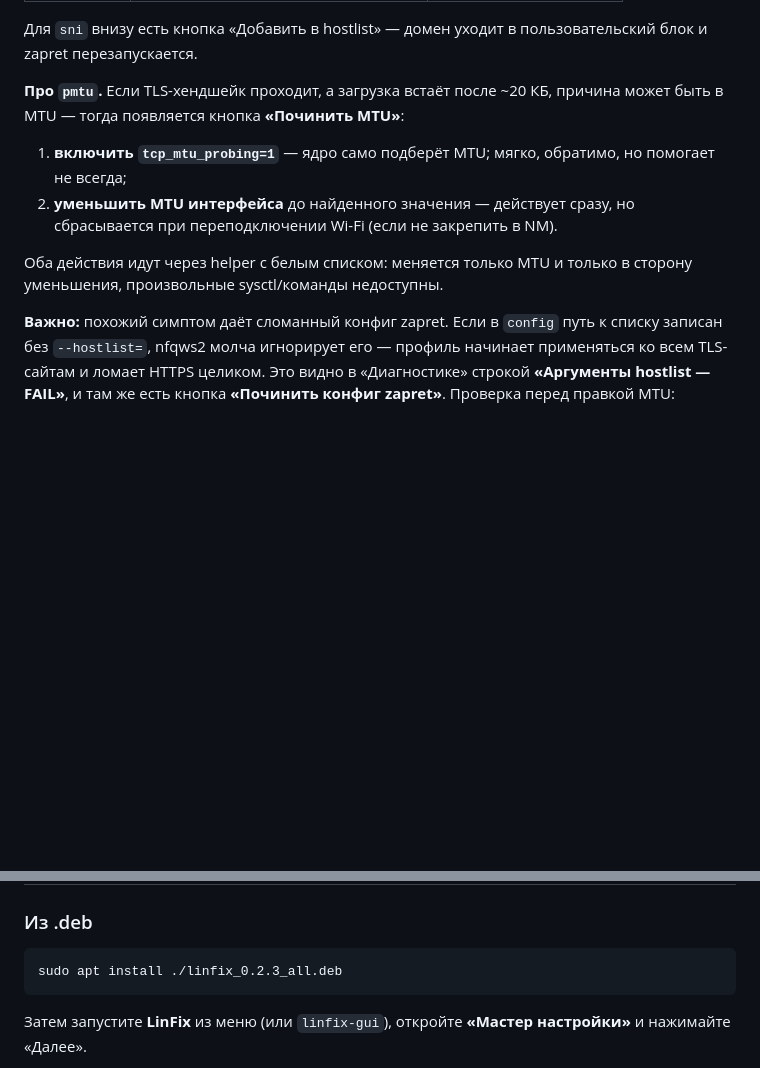
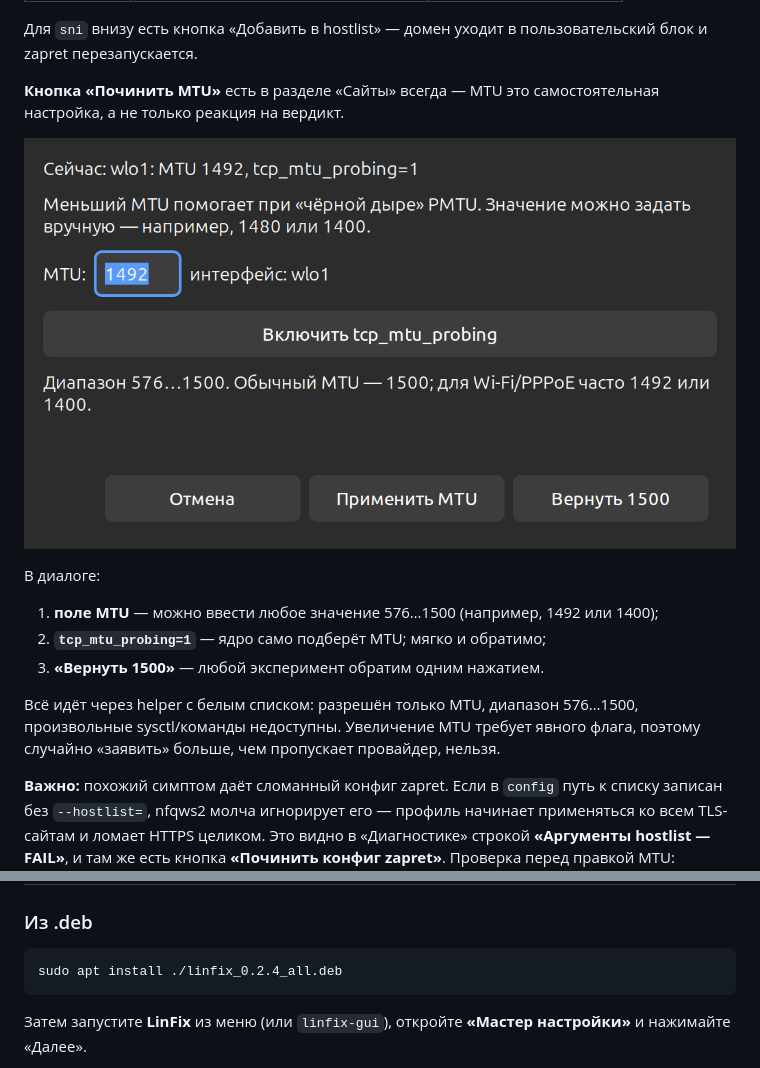
Before and after one commit to smartor777-sketch/LinFix, a Markdown page: README.md, 2 parts joined by grey strips. GitHub-like rendering; pictures changed too: docs/screenshot-mtu.png (added); blank space fills up the shorter version.

````diff
--- a/README.md
+++ b/README.md
@@ -63,16 +63,21 @@
 Для `sni` внизу есть кнопка «Добавить в hostlist» — домен уходит в
 пользовательский блок и zapret перезапускается.
 
-**Про `pmtu`.** Если TLS-хендшейк проходит, а загрузка встаёт после ~20 КБ,
-причина может быть в MTU — тогда появляется кнопка **«Починить MTU»**:
+**Кнопка «Починить MTU»** есть в разделе «Сайты» всегда — MTU это
+самостоятельная настройка, а не только реакция на вердикт.
 
-1. **включить `tcp_mtu_probing=1`** — ядро само подберёт MTU; мягко,
-   обратимо, но помогает не всегда;
-2. **уменьшить MTU интерфейса** до найденного значения — действует сразу,
-   но сбрасывается при переподключении Wi-Fi (если не закрепить в NM).
+![MTU](docs/screenshot-mtu.png)
 
-Оба действия идут через helper с белым списком: меняется только MTU и
-только в сторону уменьшения, произвольные sysctl/команды недоступны.
+В диалоге:
+
+1. **поле MTU** — можно ввести любое значение 576…1500 (например, 1492 или 1400);
+2. **`tcp_mtu_probing=1`** — ядро само подберёт MTU; мягко и обратимо;
+3. **«Вернуть 1500»** — любой эксперимент обратим одним нажатием.
+
+Всё идёт через helper с белым списком: разрешён только MTU, диапазон
+576…1500, произвольные sysctl/команды недоступны. Увеличение MTU требует
+явного флага, поэтому случайно «заявить» больше, чем пропускает провайдер,
+нельзя.
 
 **Важно:** похожий симптом даёт сломанный конфиг zapret. Если в `config`
 путь к списку записан без `--hostlist=`, nfqws2 молча игнорирует его —
@@ -116,7 +121,7 @@ linfix guard on|off   # переключить
 ### Из .deb
 
 ```bash
-sudo apt install ./linfix_0.2.3_all.deb
+sudo apt install ./linfix_0.2.4_all.deb
 ```
 
 Затем запустите **LinFix** из меню (или `linfix-gui`), откройте
````
Also changed, not shown: packaging/debian/README.md (+1 -1 lines), 7 other files.
